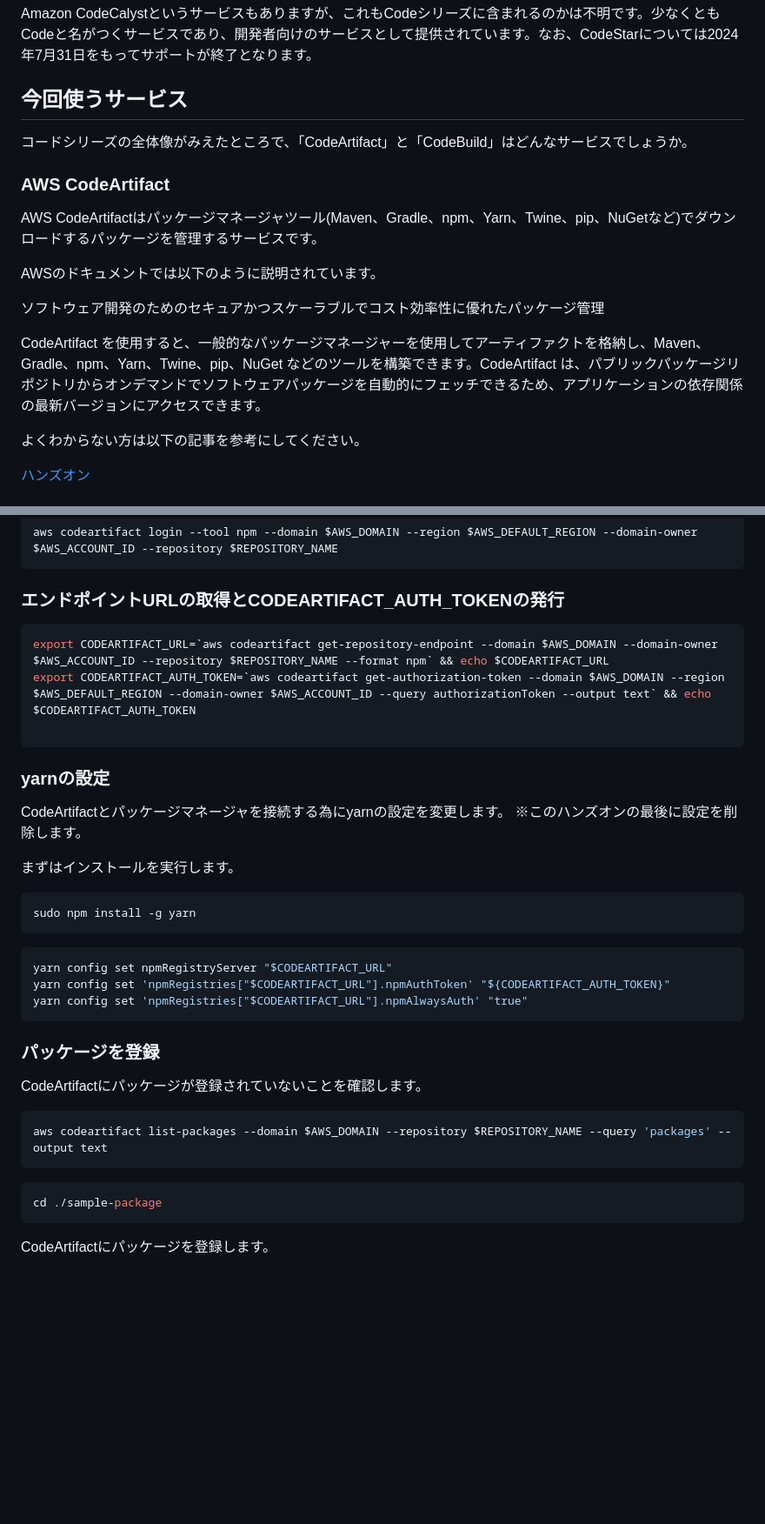
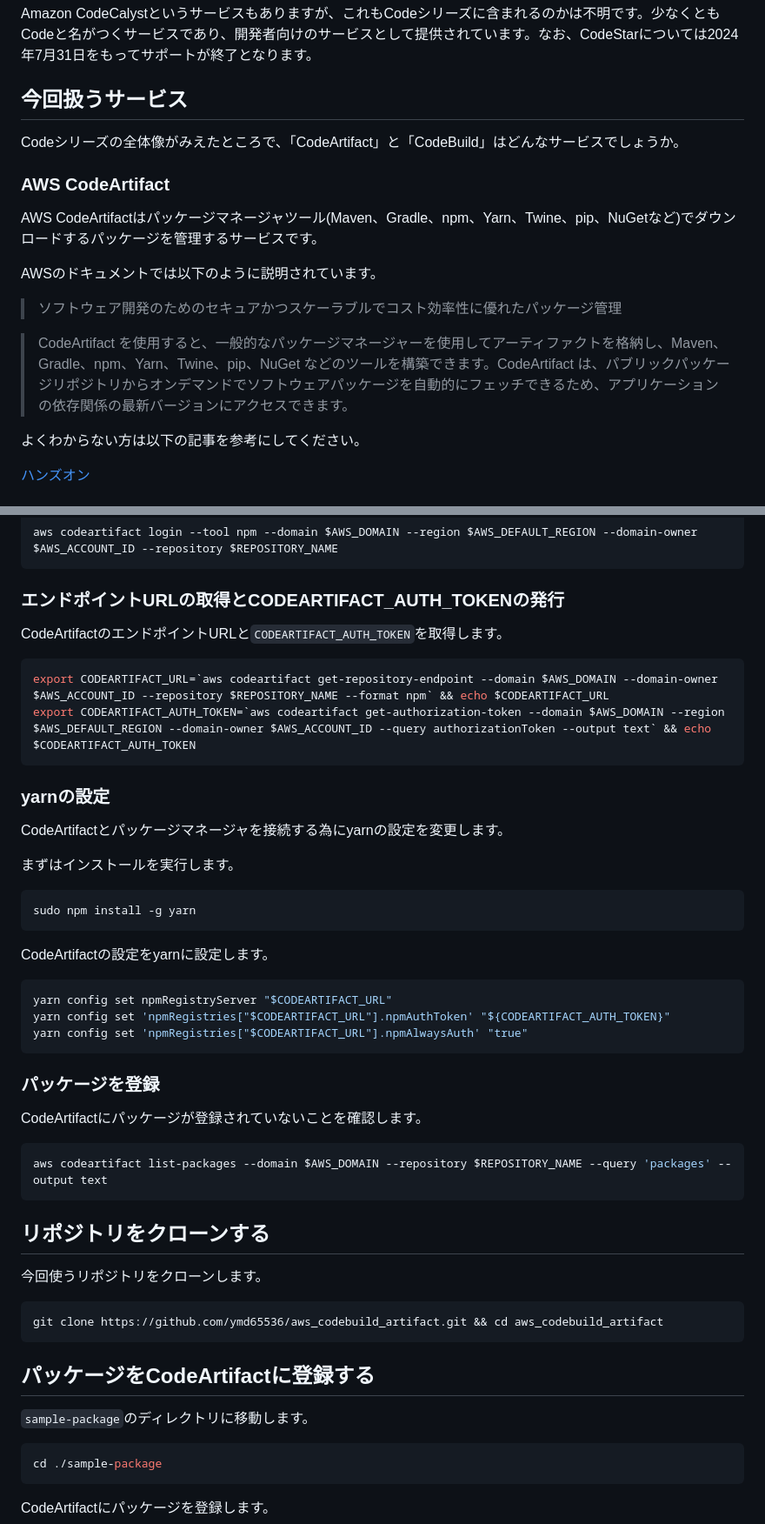
Before and after one commit to ymd65536/platform, a Markdown page: aws_codebuild_artifact/README.md, 2 parts joined by grey strips. Shown: that part at 87% size. Rendered like a GitHub page; blank space fills up the shorter version.

````diff
--- a/aws_codebuild_artifact/README.md
+++ b/aws_codebuild_artifact/README.md
@@ -23,9 +19,9 @@ AWSには「Code」と名のつくサービスがいくつかあります。い
 
 Amazon CodeCalystというサービスもありますが、これもCodeシリーズに含まれるのかは不明です。少なくともCodeと名がつくサービスであり、開発者向けのサービスとして提供されています。なお、CodeStarについては2024年7月31日をもってサポートが終了となります。
 
-## 今回使うサービス
+## 今回扱うサービス
 
-コードシリーズの全体像がみえたところで、「CodeArtifact」と「CodeBuild」はどんなサービスでしょうか。
+Codeシリーズの全体像がみえたところで、「CodeArtifact」と「CodeBuild」はどんなサービスでしょうか。
 
 ### AWS CodeArtifact
 
@@ -33,9 +29,9 @@ AWS CodeArtifactはパッケージマネージャツール(Maven、Gradle、npm
 
 AWSのドキュメントでは以下のように説明されています。
 
-ソフトウェア開発のためのセキュアかつスケーラブルでコスト効率性に優れたパッケージ管理
+> ソフトウェア開発のためのセキュアかつスケーラブルでコスト効率性に優れたパッケージ管理
 
-CodeArtifact を使用すると、一般的なパッケージマネージャーを使用してアーティファクトを格納し、Maven、Gradle、npm、Yarn、Twine、pip、NuGet などのツールを構築できます。CodeArtifact は、パブリックパッケージリポジトリからオンデマンドでソフトウェアパッケージを自動的にフェッチできるため、アプリケーションの依存関係の最新バージョンにアクセスできます。
+> CodeArtifact を使用すると、一般的なパッケージマネージャーを使用してアーティファクトを格納し、Maven、Gradle、npm、Yarn、Twine、pip、NuGet などのツールを構築できます。CodeArtifact は、パブリックパッケージリポジトリからオンデマンドでソフトウェアパッケージを自動的にフェッチできるため、アプリケーションの依存関係の最新バージョンにアクセスできます。
 
 よくわからない方は以下の記事を参考にしてください。
 
@@ -183,22 +189,24 @@ aws codeartifact login --tool npm --domain $AWS_DOMAIN --region $AWS_DEFAULT_REG
 
 ### エンドポイントURLの取得とCODEARTIFACT_AUTH_TOKENの発行
 
+CodeArtifactのエンドポイントURLと`CODEARTIFACT_AUTH_TOKEN`を取得します。
+
 ```sh
 export CODEARTIFACT_URL=`aws codeartifact get-repository-endpoint --domain $AWS_DOMAIN --domain-owner $AWS_ACCOUNT_ID --repository $REPOSITORY_NAME --format npm` && echo $CODEARTIFACT_URL
 export CODEARTIFACT_AUTH_TOKEN=`aws codeartifact get-authorization-token --domain $AWS_DOMAIN --region $AWS_DEFAULT_REGION --domain-owner $AWS_ACCOUNT_ID --query authorizationToken --output text` && echo $CODEARTIFACT_AUTH_TOKEN
-
 ```
 
 ### yarnの設定
 
 CodeArtifactとパッケージマネージャを接続する為にyarnの設定を変更します。
-※このハンズオンの最後に設定を削除します。
 
 まずはインストールを実行します。
 
 ```bash
 sudo npm install -g yarn
 ```
+
+CodeArtifactの設定をyarnに設定します。
 
 ```sh
 yarn config set npmRegistryServer "$CODEARTIFACT_URL"
@@ -213,6 +221,18 @@ CodeArtifactにパッケージが登録されていないことを確認しま
 ```sh
 aws codeartifact list-packages --domain $AWS_DOMAIN --repository $REPOSITORY_NAME --query 'packages' --output text
 ```
+
+## リポジトリをクローンする
+
+今回使うリポジトリをクローンします。
+
+```bash
+git clone https://github.com/ymd65536/aws_codebuild_artifact.git && cd aws_codebuild_artifact
+```
+
+## パッケージをCodeArtifactに登録する
+
+`sample-package`のディレクトリに移動します。
 
 ```sh
 cd ./sample-package
````
Also changed, not shown: other parts of aws_codebuild_artifact/README.md (+148 -9 lines).
